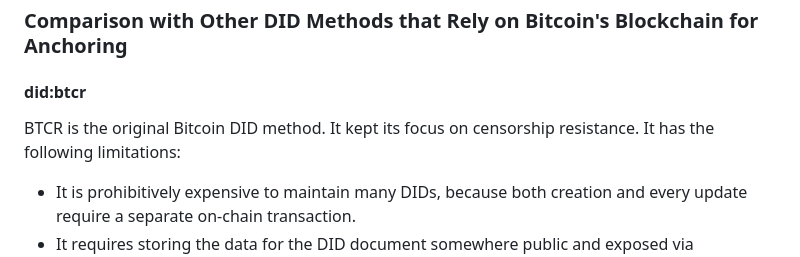
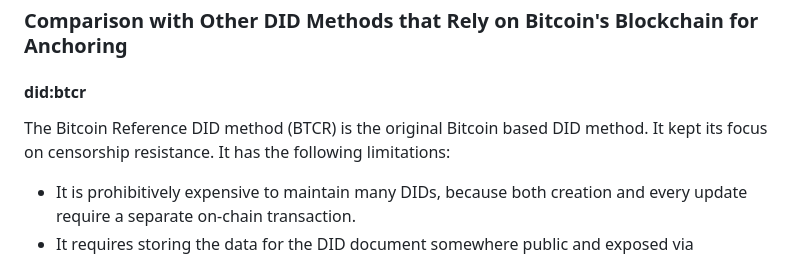
Before and after one commit to dcdpr/did-btc1, a Markdown page: chapters/Introduction-and-Motivation.md, the part around the change. GitHub-like rendering.

Commit message:
Expand BTCR

```diff
--- a/chapters/Introduction-and-Motivation.md
+++ b/chapters/Introduction-and-Motivation.md
@@ -51,7 +51,7 @@ affects some other DID methods.
 
 #### did:btcr
 
-BTCR is the original Bitcoin DID method.  It kept its focus on censorship
+The Bitcoin Reference DID method (BTCR) is the original Bitcoin based DID method.  It kept its focus on censorship
 resistance. It has the following limitations:
 
 * It is prohibitively expensive to maintain many DIDs, because both creation and
```
